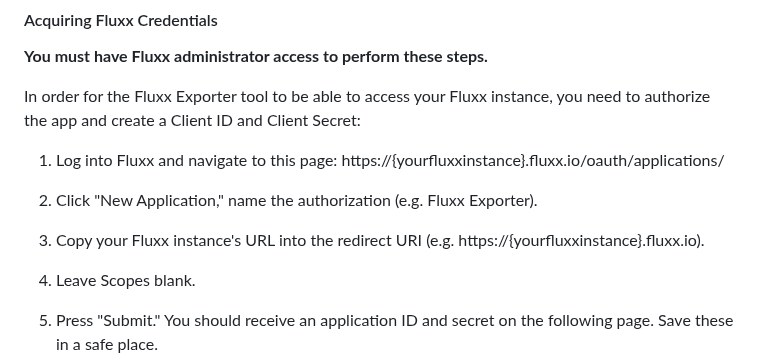
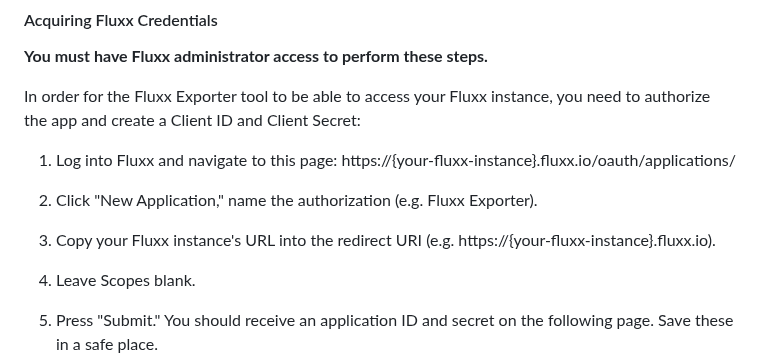
Before and after one commit to RockefellerArchiveCenter/fluxx_exporter, a Markdown page: README.md, the part around the change. GitHub-like rendering.

Commit message:
use consistent naming convention

```diff
--- a/README.md
+++ b/README.md
@@ -102,10 +102,10 @@ Follow these steps to set up the Fluxx Exporter:
 
 In order for the Fluxx Exporter tool to be able to access your Fluxx instance, you need to authorize the app and create a Client ID and Client Secret:
 
-1. Log into Fluxx and navigate to this page: https://{yourfluxxinstance}.fluxx.io/oauth/applications/
+1. Log into Fluxx and navigate to this page: https://{your-fluxx-instance}.fluxx.io/oauth/applications/
 
 2. Click "New Application," name the authorization (e.g. Fluxx Exporter).
-3. Copy your Fluxx instance's URL into the redirect URI (e.g. https://{yourfluxxinstance}.fluxx.io).
+3. Copy your Fluxx instance's URL into the redirect URI (e.g. https://{your-fluxx-instance}.fluxx.io).
 4. Leave Scopes blank.
 5. Press "Submit." You should receive an application ID and secret on the following page. Save these in a safe place.
 
```
